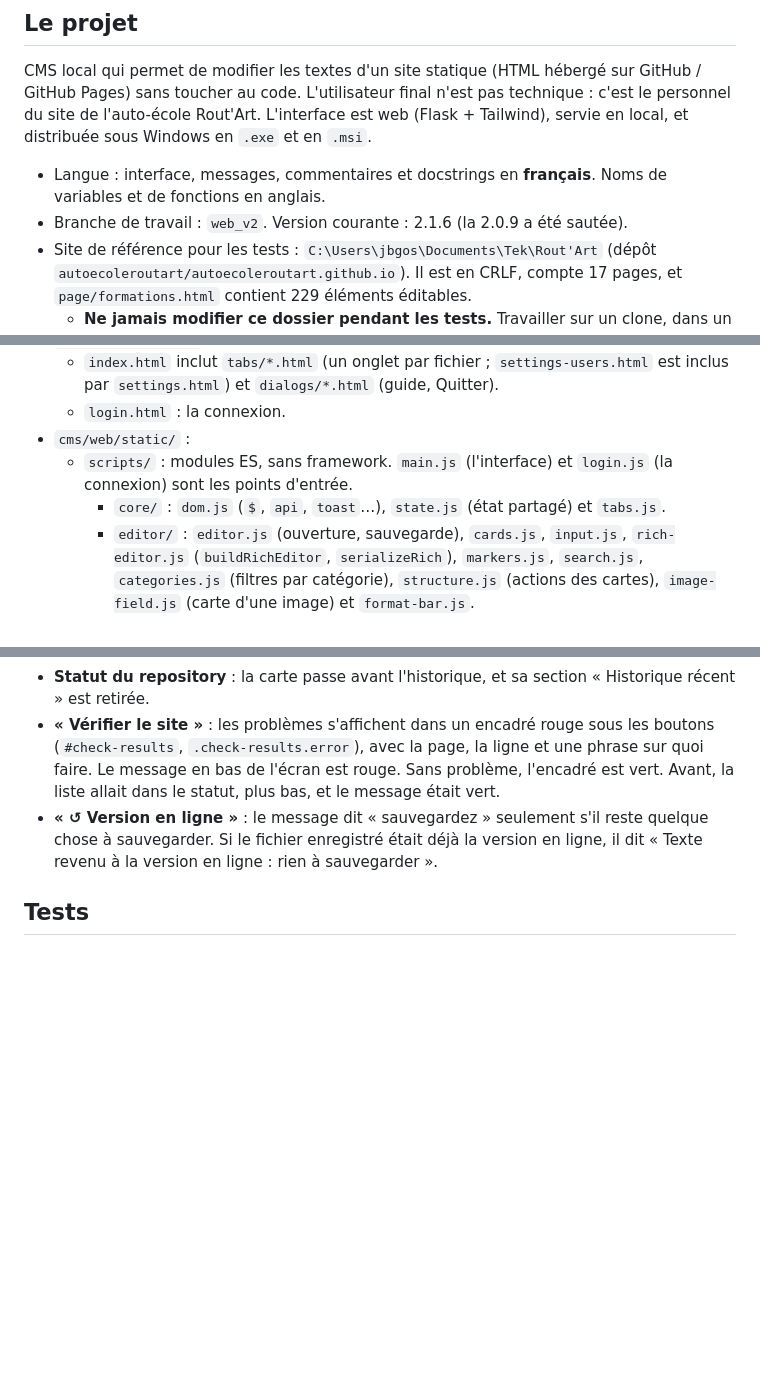
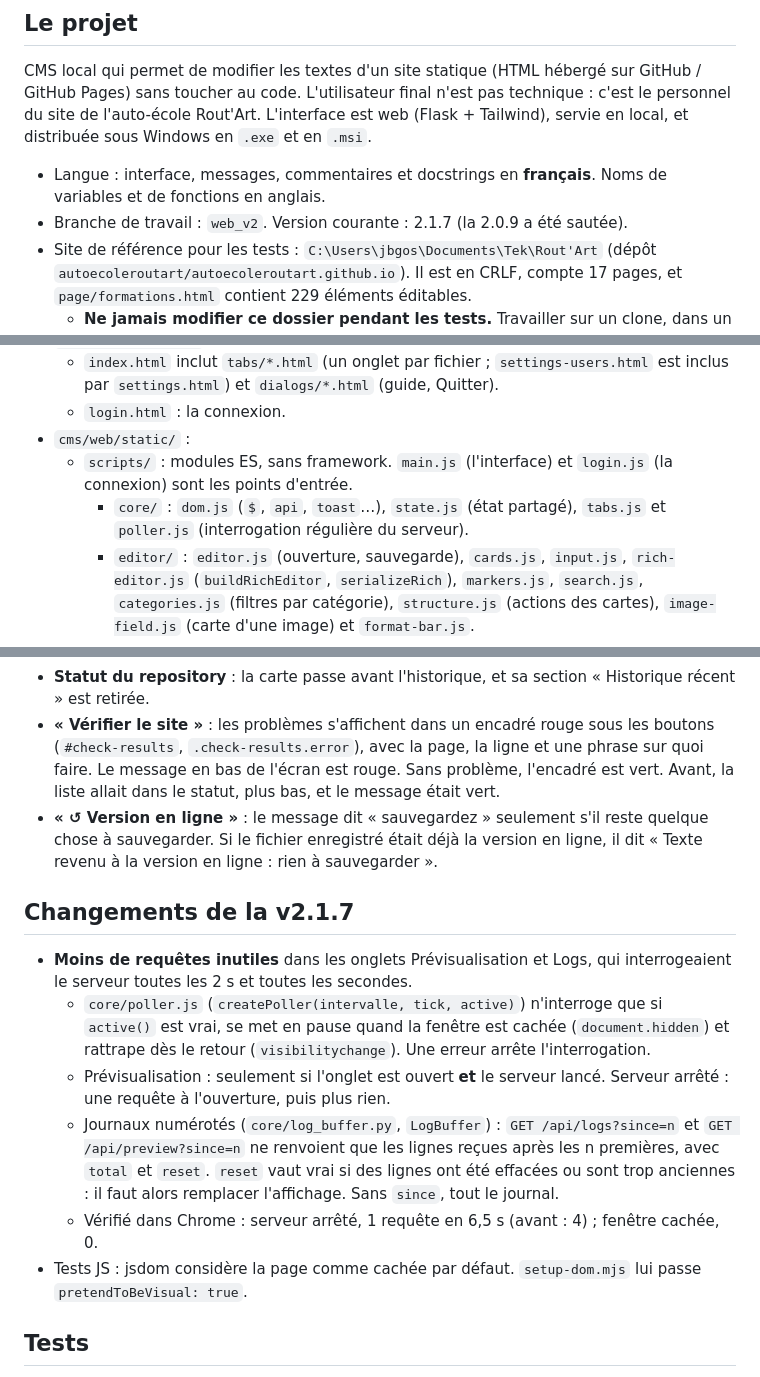
Before and after one commit to gossotjeanbaptiste/MyCMS, a Markdown page: AGENTS.md, 3 parts joined by grey strips. Drawn GitHub-style; blank space fills up the shorter version.

Commit message:
[UPDATE] AGENTS.md: v2.1.7
Co-Authored-By: Claude Opus 5.5 <noreply@anthropic.com>

```diff
--- a/AGENTS.md
+++ b/AGENTS.md
@@ -7,7 +7,7 @@
 CMS local qui permet de modifier les textes d'un site statique (HTML hébergé sur GitHub / GitHub Pages) sans toucher au code. L'utilisateur final n'est pas technique : c'est le personnel du site de l'auto-école Rout'Art. L'interface est web (Flask + Tailwind), servie en local, et distribuée sous Windows en `.exe` et en `.msi`.
 
 - Langue : interface, messages, commentaires et docstrings en **français**. Noms de variables et de fonctions en anglais.
-- Branche de travail : `web_v2`. Version courante : 2.1.6 (la 2.0.9 a été sautée).
+- Branche de travail : `web_v2`. Version courante : 2.1.7 (la 2.0.9 a été sautée).
 - Site de référence pour les tests : `C:\Users\jbgos\Documents\Tek\Rout'Art` (dépôt `autoecoleroutart/autoecoleroutart.github.io`). Il est en CRLF, compte 17 pages, et `page/formations.html` contient 229 éléments éditables.
   - **Ne jamais modifier ce dossier pendant les tests.** Travailler sur un clone, dans un dossier temporaire.
   - **Tests de publication** : seulement sur la branche `test_for_cms`, prévue pour ça. Cloner cette branche seule (`git clone --single-branch -b test_for_cms …`) et fixer la cible du push (`git config remote.origin.push refs/heads/test_for_cms:refs/heads/test_for_cms`). Jamais de push sur `main`, qui est le site en ligne.
@@ -26,7 +26,7 @@ Un dossier par fonctionnalité, des fichiers de **200 lignes au plus**, et **pas
   - `login.html` : la connexion.
 - `cms/web/static/` :
   - `scripts/` : modules ES, sans framework. `main.js` (l'interface) et `login.js` (la connexion) sont les points d'entrée.
-    - `core/` : `dom.js` (`$`, `api`, `toast`…), `state.js` (état partagé) et `tabs.js`.
+    - `core/` : `dom.js` (`$`, `api`, `toast`…), `state.js` (état partagé), `tabs.js` et `poller.js` (interrogation régulière du serveur).
     - `editor/` : `editor.js` (ouverture, sauvegarde), `cards.js`, `input.js`, `rich-editor.js` (`buildRichEditor`, `serializeRich`), `markers.js`, `search.js`, `categories.js` (filtres par catégorie), `structure.js` (actions des cartes), `image-field.js` (carte d'une image) et `format-bar.js`.
     - `preview/` : `pane.js` et `pane-code.js` (aperçu de l'éditeur), `preview.js` (onglet), `preview-helper.js` (injecté dans les pages du site servies par la prévisualisation).
     - `git/` : `git.js`, `publish-checks.js` (vérification, mise en ligne, conflit), `history.js` et `history-details.js` (historique et détail d'une modification) et `browse.js` (« Parcourir… »).
@@ -276,6 +276,15 @@ Un dossier par fonctionnalité, des fichiers de **200 lignes au plus**, et **pas
 - **« Vérifier le site »** : les problèmes s'affichent dans un encadré rouge sous les boutons (`#check-results`, `.check-results.error`), avec la page, la ligne et une phrase sur quoi faire. Le message en bas de l'écran est rouge. Sans problème, l'encadré est vert. Avant, la liste allait dans le statut, plus bas, et le message était vert.
 - **« ↺ Version en ligne »** : le message dit « sauvegardez » seulement s'il reste quelque chose à sauvegarder. Si le fichier enregistré était déjà la version en ligne, il dit « Texte revenu à la version en ligne : rien à sauvegarder ».
 
+## Changements de la v2.1.7
+
+- **Moins de requêtes inutiles** dans les onglets Prévisualisation et Logs, qui interrogeaient le serveur toutes les 2 s et toutes les secondes.
+  - `core/poller.js` (`createPoller(intervalle, tick, active)`) n'interroge que si `active()` est vrai, se met en pause quand la fenêtre est cachée (`document.hidden`) et rattrape dès le retour (`visibilitychange`). Une erreur arrête l'interrogation.
+  - Prévisualisation : seulement si l'onglet est ouvert **et** le serveur lancé. Serveur arrêté : une requête à l'ouverture, puis plus rien.
+  - Journaux numérotés (`core/log_buffer.py`, `LogBuffer`) : `GET /api/logs?since=n` et `GET /api/preview?since=n` ne renvoient que les lignes reçues après les n premières, avec `total` et `reset`. `reset` vaut vrai si des lignes ont été effacées ou sont trop anciennes : il faut alors remplacer l'affichage. Sans `since`, tout le journal.
+  - Vérifié dans Chrome : serveur arrêté, 1 requête en 6,5 s (avant : 4) ; fenêtre cachée, 0.
+- Tests JS : jsdom considère la page comme cachée par défaut. `setup-dom.mjs` lui passe `pretendToBeVisual: true`.
+
 ## Tests
 
 **Lancer `run_tests.bat` avant chaque commit.** Il installe ce qui manque, puis lance les deux suites. GitHub Actions (`tests.yml`) les relance à chaque push, sous Windows. Ses arguments sont passés à pytest (`run_tests.bat -q`, `run_tests.bat -k editor`).
```
Also changed, not shown: other parts of AGENTS.md (+1 -1 lines).
